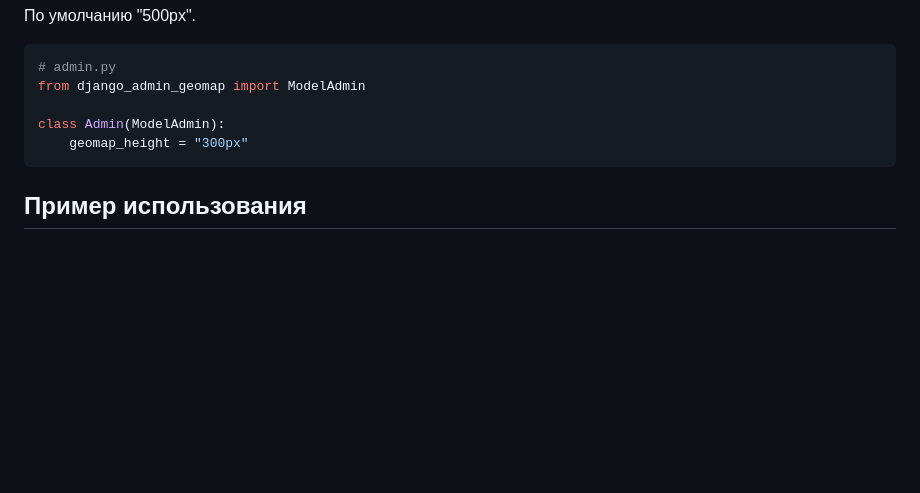
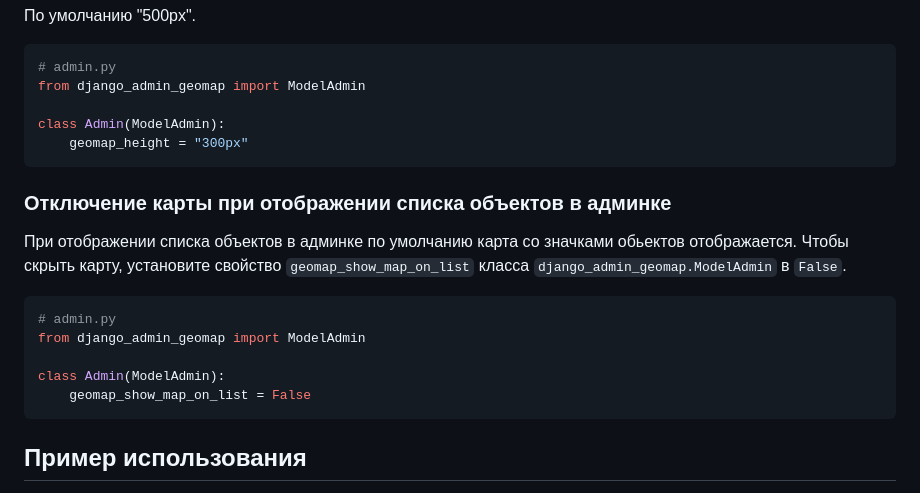
Before and after one commit to vb64/django.admin.geomap, a Markdown page: READMEru.md, the part around the change. Rendered like a GitHub page; blank space fills up the shorter version.

````diff
--- a/READMEru.md
+++ b/READMEru.md
@@ -300,6 +300,19 @@ class Admin(ModelAdmin):
     geomap_height = "300px"
 ```
 
+### Отключение карты при отображении списка объектов в админке
+
+При отображении списка объектов в админке по умолчанию карта со значками обьектов отображается.
+Чтобы скрыть карту, установите свойство `geomap_show_map_on_list` класса `django_admin_geomap.ModelAdmin` в `False`.
+
+```python
+# admin.py
+from django_admin_geomap import ModelAdmin
+
+class Admin(ModelAdmin):
+    geomap_show_map_on_list = False
+```
+
 ## Пример использования
 
 Вы можете запустить работающий на локальном компьютере пример использования библиотеки.
````
Also changed, not shown: 1 other file.
